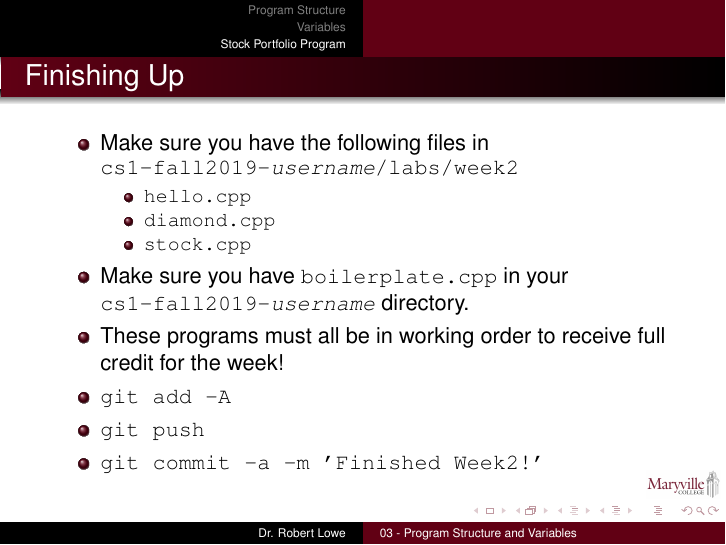
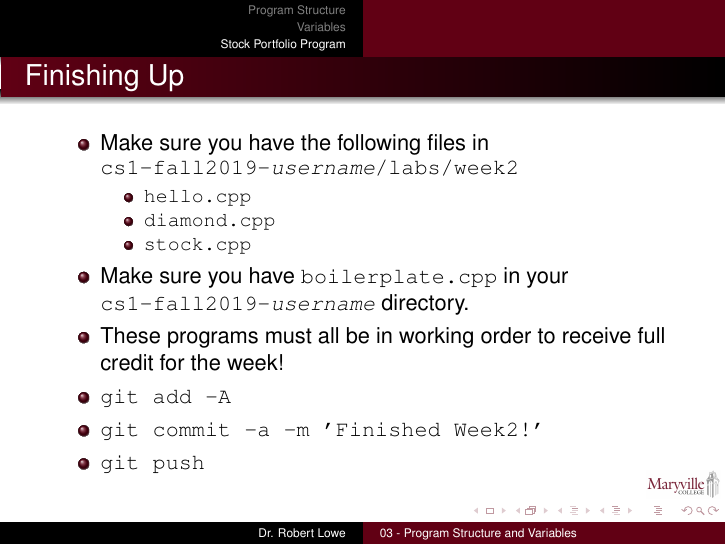
Before and after one commit to relowe/CSC111-Introduction_CS_I, LaTeX slides (slides/03-Program-Structure-and-Variables.tex): page 72 of 72. Compiled offline with pdfLaTeX.

Commit message:
more tweakspdflatex 03-Program-Structure-and-Variables.tex

```diff
--- a/slides/03-Program-Structure-and-Variables.tex
+++ b/slides/03-Program-Structure-and-Variables.tex
@@ -384,8 +384,8 @@ $ ./stock
     \item These programs must all be in working order to receive full
         credit for the week!
     \item \texttt{git add -A}
+    \item \texttt{git commit -a -m 'Finished Week2!'}
     \item \texttt{git push}
-    \item \texttt{git commit -a -m 'Finished Week2!'}
 \end{itemize}
 \end{frame}
 
```
Also changed, not shown: slides/03-Program-Structure-and-Variables-handout.pdf, slides/03-Program-Structure-and-Variables.pdf.
